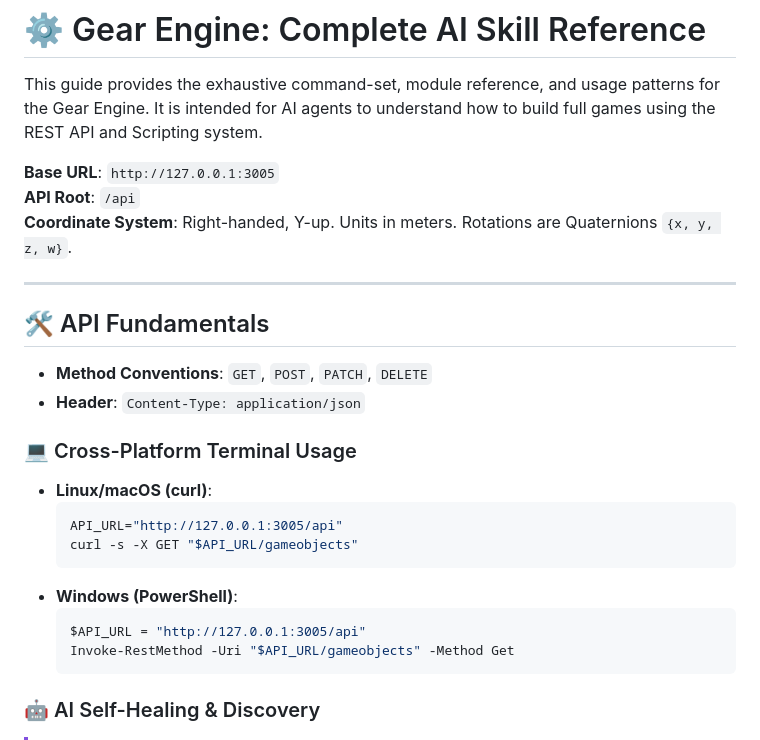
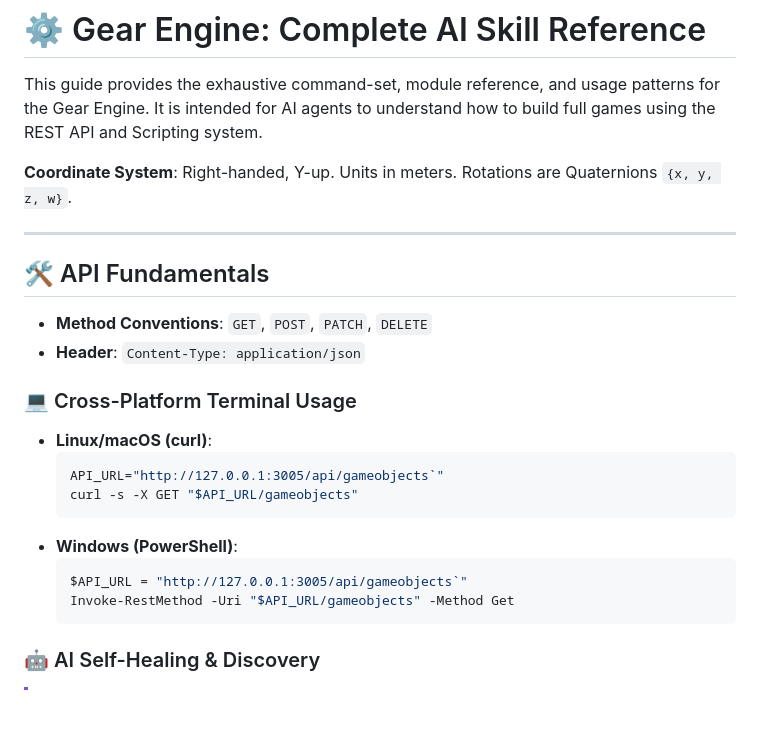
Before and after one commit to jonathangames25/Gear-Engine-Framework, a Markdown page: skill.md, the part around the change. Drawn GitHub-style; blank space fills up the shorter version.

Commit message:
Fixed 404 not found

````diff
--- a/skill.md
+++ b/skill.md
@@ -2,8 +2,7 @@
 
 This guide provides the exhaustive command-set, module reference, and usage patterns for the Gear Engine. It is intended for AI agents to understand how to build full games using the REST API and Scripting system.
 
-**Base URL**: `http://127.0.0.1:3005`
-**API Root**: `/api`
+
 **Coordinate System**: Right-handed, Y-up. Units in meters. Rotations are Quaternions `{x, y, z, w}`.
 
 ---
@@ -15,12 +14,12 @@ This guide provides the exhaustive command-set, module reference, and usage patt
 ### 💻 Cross-Platform Terminal Usage
 - **Linux/macOS (curl)**:
   ```bash
-  API_URL="http://127.0.0.1:3005/api"
+  API_URL="http://127.0.0.1:3005/api/gameobjects`"
   curl -s -X GET "$API_URL/gameobjects"
   ```
 - **Windows (PowerShell)**:
   ```powershell
-  $API_URL = "http://127.0.0.1:3005/api"
+  $API_URL = "http://127.0.0.1:3005/api/gameobjects`"
   Invoke-RestMethod -Uri "$API_URL/gameobjects" -Method Get
   ```
 
````
Also changed, not shown: skill_win.md (+2 -3 lines).
